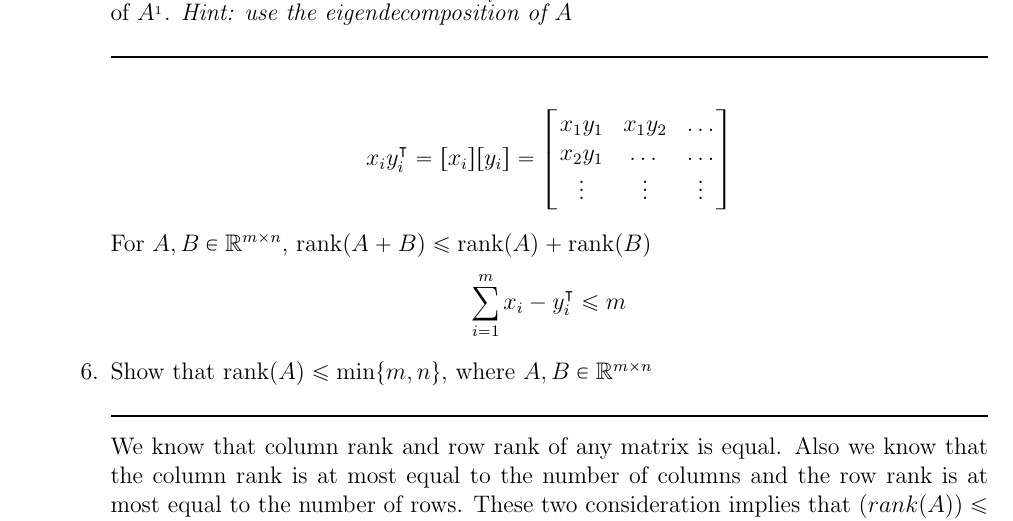
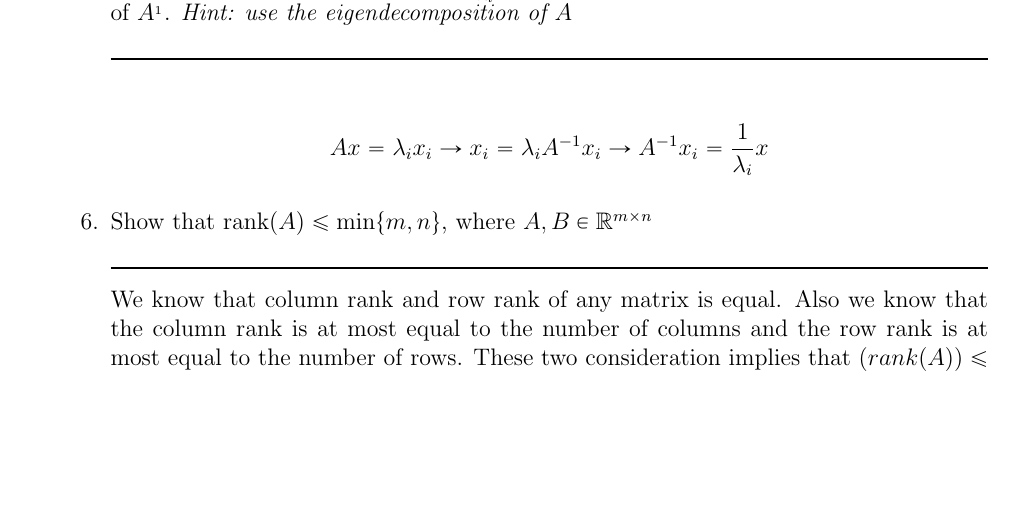
Before and after one commit to nalet/bme.Machine-Learning, a LaTeX problem sheet (review assignments/review assignment 1/review assignment 1.tex): part of page 3 of 3, cut so that both start at the same text, the shorter picture padded with empty space. The pictures show the PDF file review assignments/review assignment 1/review assignment 1.pdf that the author committed with the source.

Commit message:
assignment 1 finished

```diff
--- a/review assignments/review assignment 1/review assignment 1.tex
+++ b/review assignments/review assignment 1/review assignment 1.tex
@@ -166,10 +162,4 @@ Machine Learning
-            \vdots           &   \vdots           &   \vdots
-        \end{bmatrix}
-    \end{align*}
-
-    For $A,B \in \mathbb{R}^{m \times n}$, $\textrm{rank}(A+B) \leq \textrm{rank}(A) + \textrm{rank}(B)$
-    \begin{align*}
-        \sum_{i=1}^m x_i - y_i^\intercal \leq m
+        Ax = \lambda_i x_i \rightarrow x_i = \lambda_i A^{-1} x_i \rightarrow A^{-1} x_i = \frac{1}{\lambda_i} x
     \end{align*}
 
     \item Show that $\textrm{rank}(A) \leq \textrm{min}\{m, n\}$, where $A, B \in \mathbb{R}^{m \times n}$
```
Also changed, not shown: review assignments/review assignment 1/review assignment 1.pdf, review assignments/review assignment 1/review assignment 1.tex (6 more changed lines).
